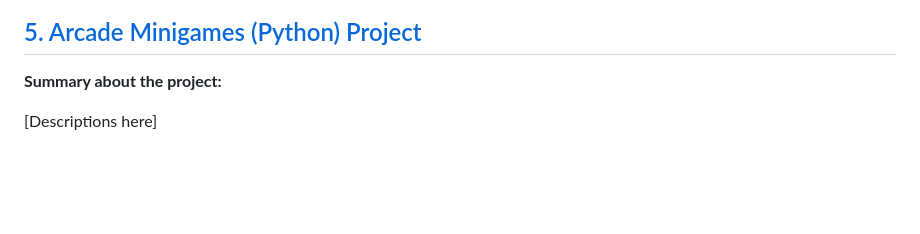
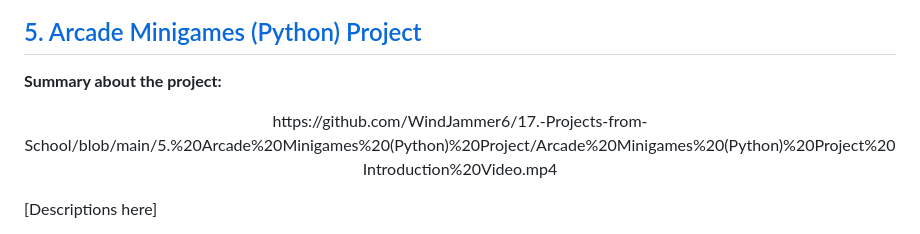
Before and after one commit to WindJammer6/17.-Mini-Projects-from-School, a Markdown page: README.md, the part around the change. Rendered like a GitHub page; blank space fills up the shorter version.

```diff
--- a/README.md
+++ b/README.md
@@ -150,7 +150,7 @@ nil
 ## [5. Arcade Minigames (Python) Project](https://github.com/WindJammer6/17.-Projects-from-School/tree/main/5.%20Arcade%20Minigames%20(Python)%20Project) <a name = "arcade"></a>
 **Summary about the project:**
 <p align="center">
-
+  https://github.com/WindJammer6/17.-Projects-from-School/blob/main/5.%20Arcade%20Minigames%20(Python)%20Project/Arcade%20Minigames%20(Python)%20Project%20Introduction%20Video.mp4
 </p>
 
 [Descriptions here]
```
